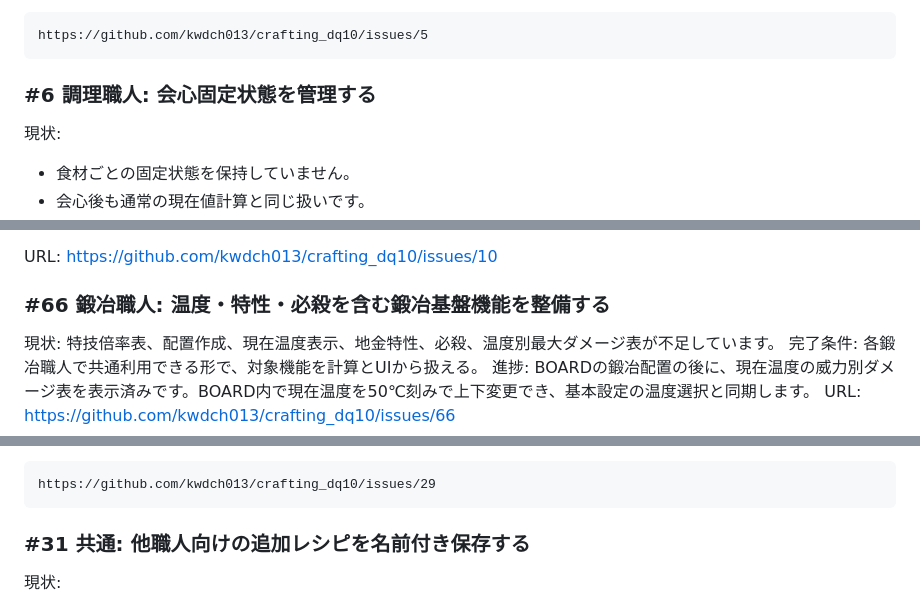
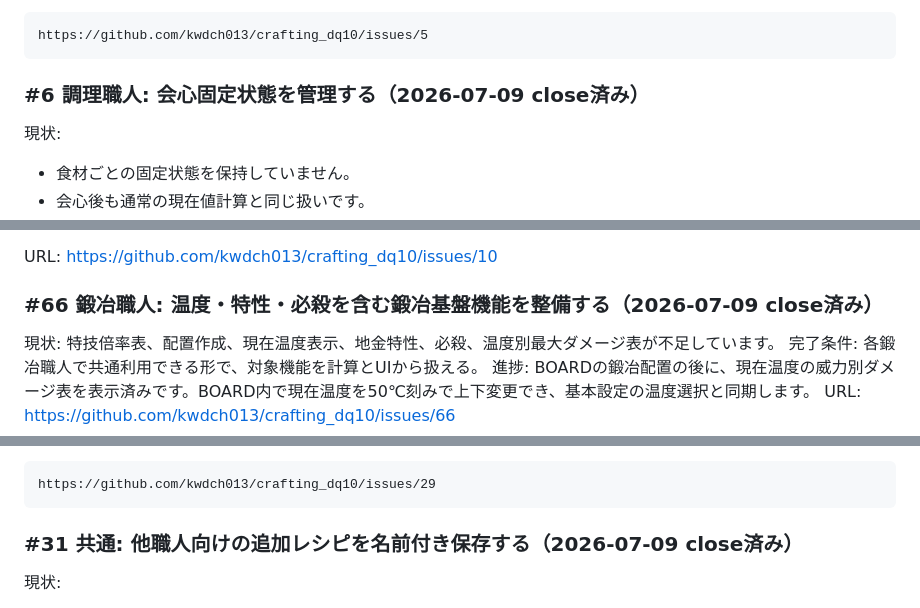
Before and after one commit to kwdch013/crafting_dq10, a Markdown page: docs/issues.md, 3 parts joined by grey strips. Rendered like a GitHub page.

Commit message:
docs: mark resolved issues closed

````diff
--- a/docs/issues.md
+++ b/docs/issues.md
@@ -117,7 +117,7 @@ URL:
 https://github.com/kwdch013/crafting_dq10/issues/5
 ```
 
-### #6 調理職人: 会心固定状態を管理する
+### #6 調理職人: 会心固定状態を管理する（2026-07-09 close済み）
 
 現状:
 
@@ -211,7 +211,7 @@ https://github.com/kwdch013/crafting_dq10/issues/9
 
 URL: https://github.com/kwdch013/crafting_dq10/issues/10
 
-### #66 鍛冶職人: 温度・特性・必殺を含む鍛冶基盤機能を整備する
+### #66 鍛冶職人: 温度・特性・必殺を含む鍛冶基盤機能を整備する（2026-07-09 close済み）
 
 現状: 特技倍率表、配置作成、現在温度表示、地金特性、必殺、温度別最大ダメージ表が不足しています。
 完了条件: 各鍛冶職人で共通利用できる形で、対象機能を計算とUIから扱える。
@@ -366,7 +366,7 @@ URL:
 https://github.com/kwdch013/crafting_dq10/issues/29
 ```
 
-### #31 共通: 他職人向けの追加レシピを名前付き保存する
+### #31 共通: 他職人向けの追加レシピを名前付き保存する（2026-07-09 close済み）
 
 現状:
 
````
Also changed, not shown: other parts of docs/issues.md (+2 -2 lines).
